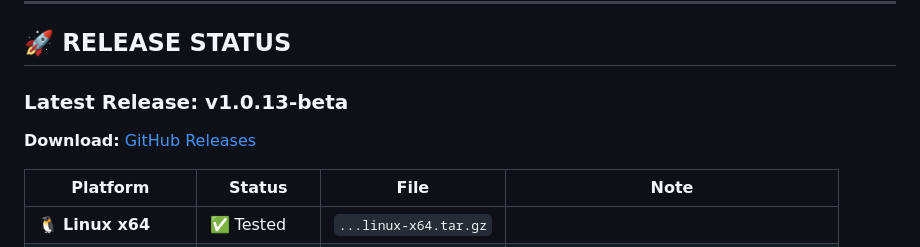
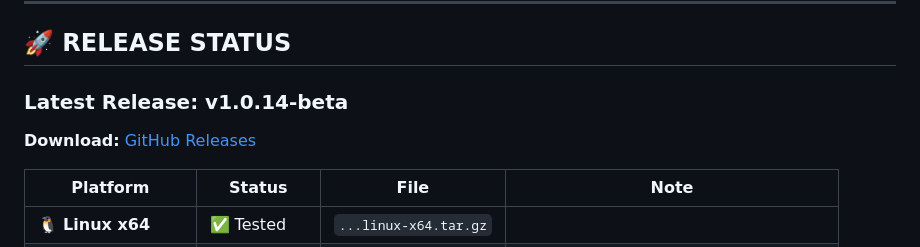
Before and after one commit to StarTuz/dune-awakening-companion, a Markdown page: HANDOFF.md, the part around the change printed below. Rendered like a GitHub page.

Commit message:
docs: Update HANDOFF to v1.0.14-beta

```diff
--- a/HANDOFF.md
+++ b/HANDOFF.md
@@ -8,5 +8,5 @@
 
 ## 🚀 RELEASE STATUS
 
-### Latest Release: v1.0.13-beta
+### Latest Release: v1.0.14-beta
 
```
Also changed, not shown: other parts of HANDOFF.md (+1 -1 lines).
